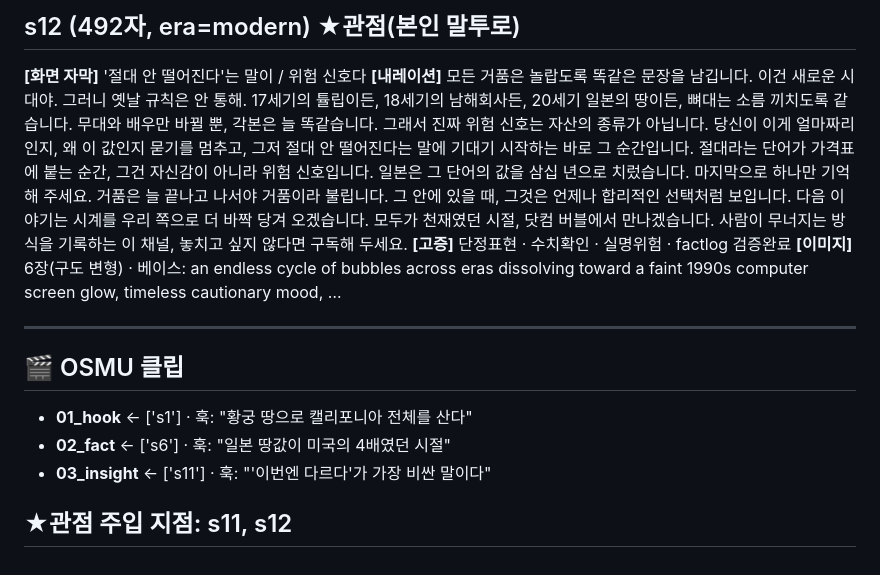
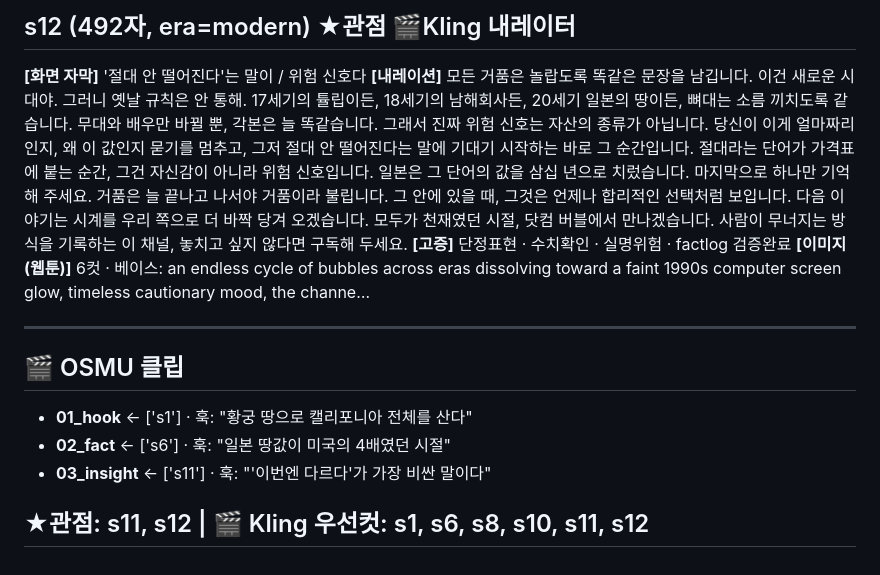
Before and after one commit to kotkim8210/kotkim8210, a Markdown page: osmu-video-builder/examples/japan_review.md, the part around one of its changes. Drawn GitHub-style.

```diff
--- a/osmu-video-builder/examples/japan_review.md
+++ b/osmu-video-builder/examples/japan_review.md
@@ -74,9 +74,9 @@
 
-## s12  (492자, era=modern) ★관점(본인 말투로)
+## s12  (492자, era=modern)  ★관점 🎬Kling 내레이터
 **[화면 자막]** '절대 안 떨어진다'는 말이 / 위험 신호다
 **[내레이션]** 모든 거품은 놀랍도록 똑같은 문장을 남깁니다. 이건 새로운 시대야. 그러니 옛날 규칙은 안 통해. 17세기의 튤립이든, 18세기의 남해회사든, 20세기 일본의 땅이든, 뼈대는 소름 끼치도록 같습니다. 무대와 배우만 바뀔 뿐, 각본은 늘 똑같습니다. 그래서 진짜 위험 신호는 자산의 종류가 아닙니다. 당신이 이게 얼마짜리인지, 왜 이 값인지 묻기를 멈추고, 그저 절대 안 떨어진다는 말에 기대기 시작하는 바로 그 순간입니다. 절대라는 단어가 가격표에 붙는 순간, 그건 자신감이 아니라 위험 신호입니다. 일본은 그 단어의 값을 삼십 년으로 치렀습니다. 마지막으로 하나만 기억해 주세요. 거품은 늘 끝나고 나서야 거품이라 불립니다. 그 안에 있을 때, 그것은 언제나 합리적인 선택처럼 보입니다. 다음 이야기는 시계를 우리 쪽으로 더 바짝 당겨 오겠습니다. 모두가 천재였던 시절, 닷컴 버블에서 만나겠습니다. 사람이 무너지는 방식을 기록하는 이 채널, 놓치고 싶지 않다면 구독해 두세요.
 **[고증]** 단정표현 · 수치확인 · 실명위험  ·  factlog 검증완료
-**[이미지]** 6장(구도 변형) · 베이스: an endless cycle of bubbles across eras dissolving toward a faint 1990s computer screen glow, timeless cautionary mood, …
+**[이미지(웹툰)]** 6컷 · 베이스: an endless cycle of bubbles across eras dissolving toward a faint 1990s computer screen glow, timeless cautionary mood, the channe…
 
 ---
 ## 🎬 OSMU 클립
@@ -84,4 +84,4 @@
 - **02_fact** ← ['s6'] · 훅: "일본 땅값이 미국의 4배였던 시절"
 - **03_insight** ← ['s11'] · 훅: "'이번엔 다르다'가 가장 비싼 말이다"
 
-## ★관점 주입 지점: s11, s12
+## ★관점: s11, s12   |   🎬 Kling 우선컷: s1, s6, s8, s10, s11, s12
```
Also changed, not shown: other parts of osmu-video-builder/examples/japan_review.md (+17 -17 lines).
